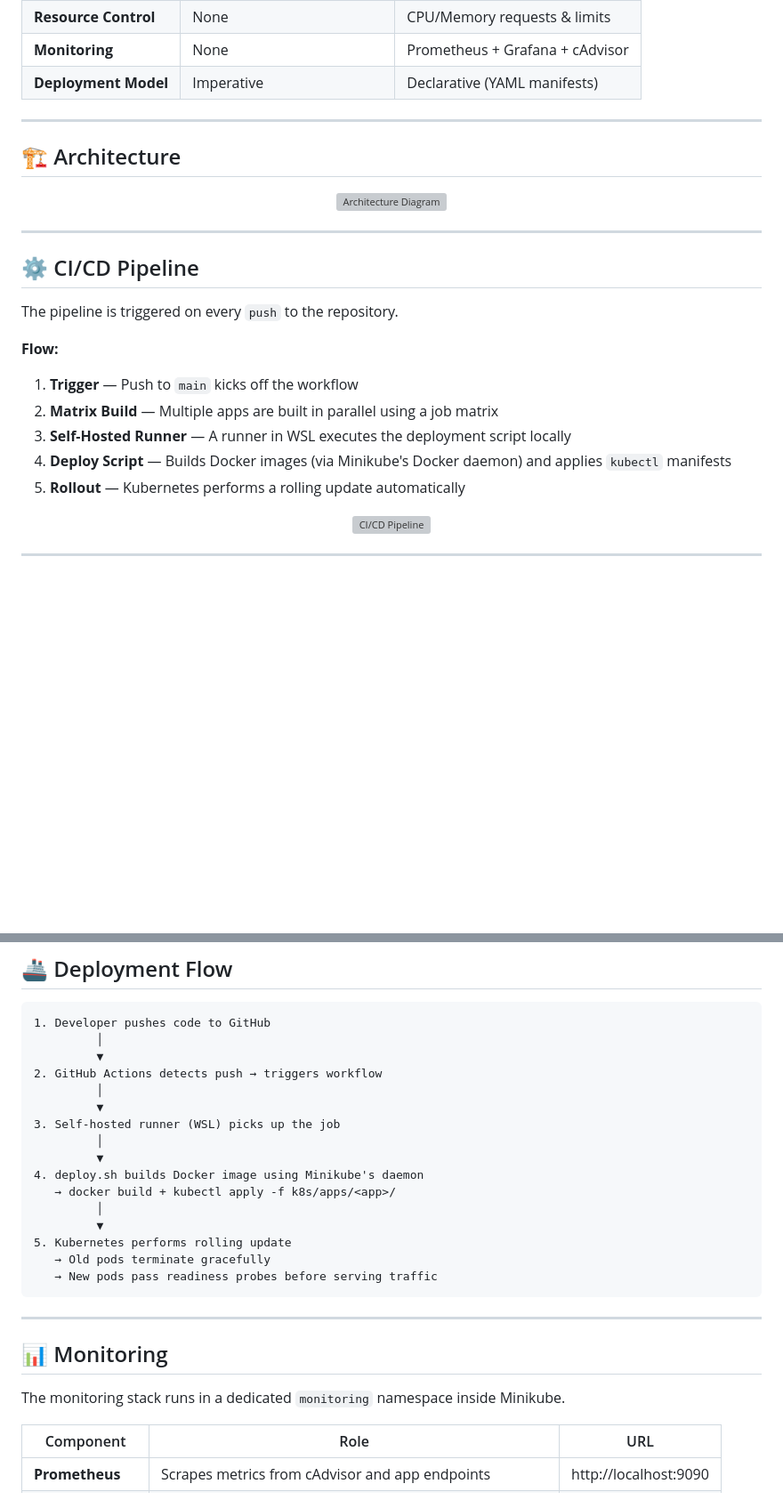
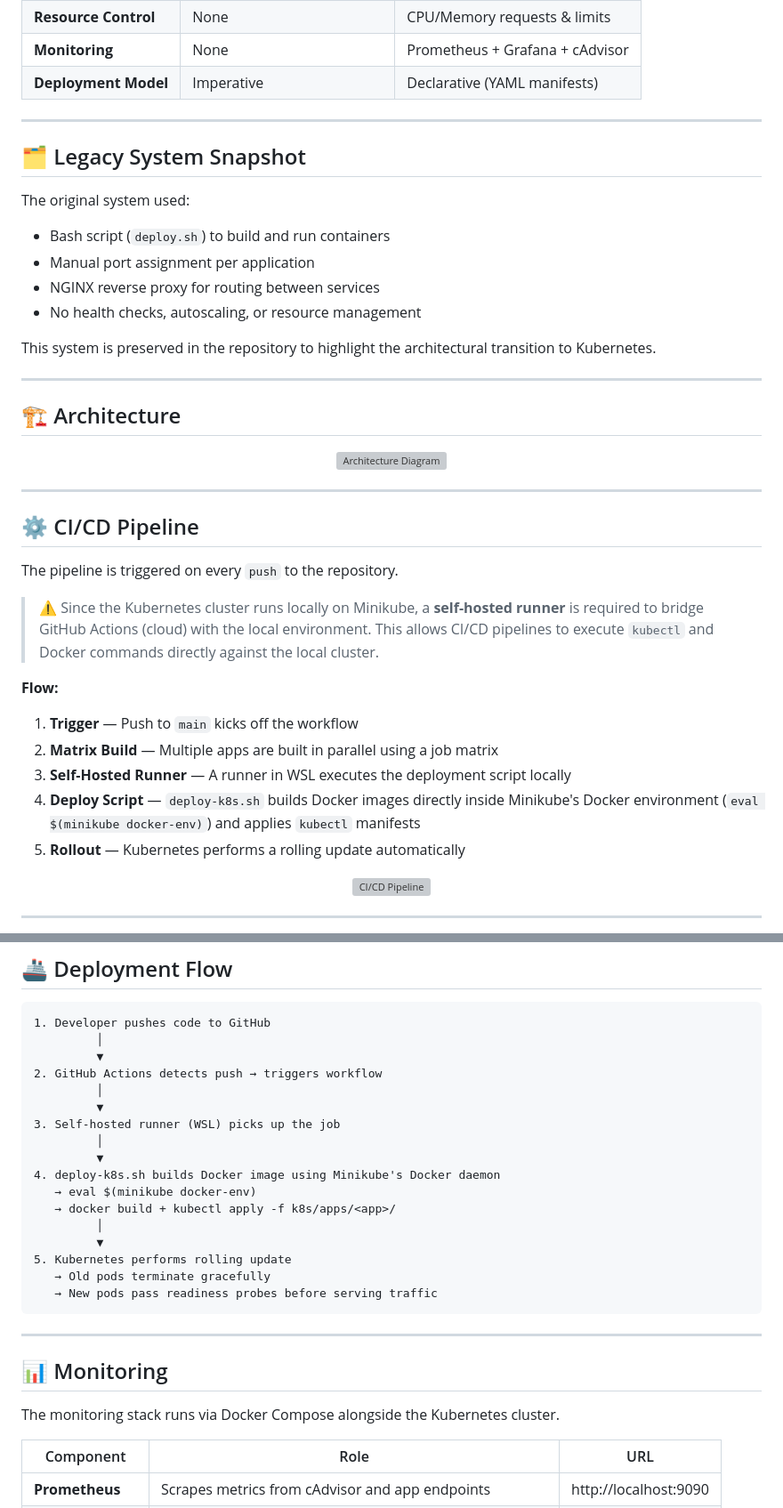
Before and after one commit to Benedict-Johnson/Mini-PaaS, a Markdown page: README.md, 2 parts joined by grey strips. Shown at 89% size. GitHub-like rendering; blank space fills up the shorter version; grey boxes are pictures that could not be loaded.

```diff
--- a/README.md
+++ b/README.md
@@ -34,6 +34,19 @@ This project is scoped to **local development** using Minikube — it is not a c
 
 ---
 
+## 🗂 Legacy System Snapshot
+
+The original system used:
+
+- Bash script (`deploy.sh`) to build and run containers
+- Manual port assignment per application
+- NGINX reverse proxy for routing between services
+- No health checks, autoscaling, or resource management
+
+This system is preserved in the repository to highlight the architectural transition to Kubernetes.
+
+---
+
 ## 🏗 Architecture
 
 <div align="center">
@@ -46,11 +59,14 @@ This project is scoped to **local development** using Minikube — it is not a c
 
 The pipeline is triggered on every `push` to the repository.
 
+> ⚠️ Since the Kubernetes cluster runs locally on Minikube, a **self-hosted runner** is required to bridge GitHub Actions (cloud) with the local environment.
+> This allows CI/CD pipelines to execute `kubectl` and Docker commands directly against the local cluster.
+
 **Flow:**
 1. **Trigger** — Push to `main` kicks off the workflow
 2. **Matrix Build** — Multiple apps are built in parallel using a job matrix
 3. **Self-Hosted Runner** — A runner in WSL executes the deployment script locally
-4. **Deploy Script** — Builds Docker images (via Minikube's Docker daemon) and applies `kubectl` manifests
+4. **Deploy Script** — `deploy-k8s.sh` builds Docker images directly inside Minikube's Docker environment (`eval $(minikube docker-env)`) and applies `kubectl` manifests
 5. **Rollout** — Kubernetes performs a rolling update automatically
 
 <div align="center">
@@ -133,7 +149,8 @@ mini-paas/
 3. Self-hosted runner (WSL) picks up the job
          │
          ▼
-4. deploy.sh builds Docker image using Minikube's daemon
+4. deploy-k8s.sh builds Docker image using Minikube's Docker daemon
+   → eval $(minikube docker-env)
    → docker build + kubectl apply -f k8s/apps/<app>/
          │
          ▼
@@ -146,7 +163,7 @@ mini-paas/
 
 ## 📊 Monitoring
 
-The monitoring stack runs in a dedicated `monitoring` namespace inside Minikube.
+The monitoring stack runs via Docker Compose alongside the Kubernetes cluster.
 
 | Component | Role | URL |
 |---|---|---|
```
Also changed, not shown: other parts of README.md (+2 -1 lines).
